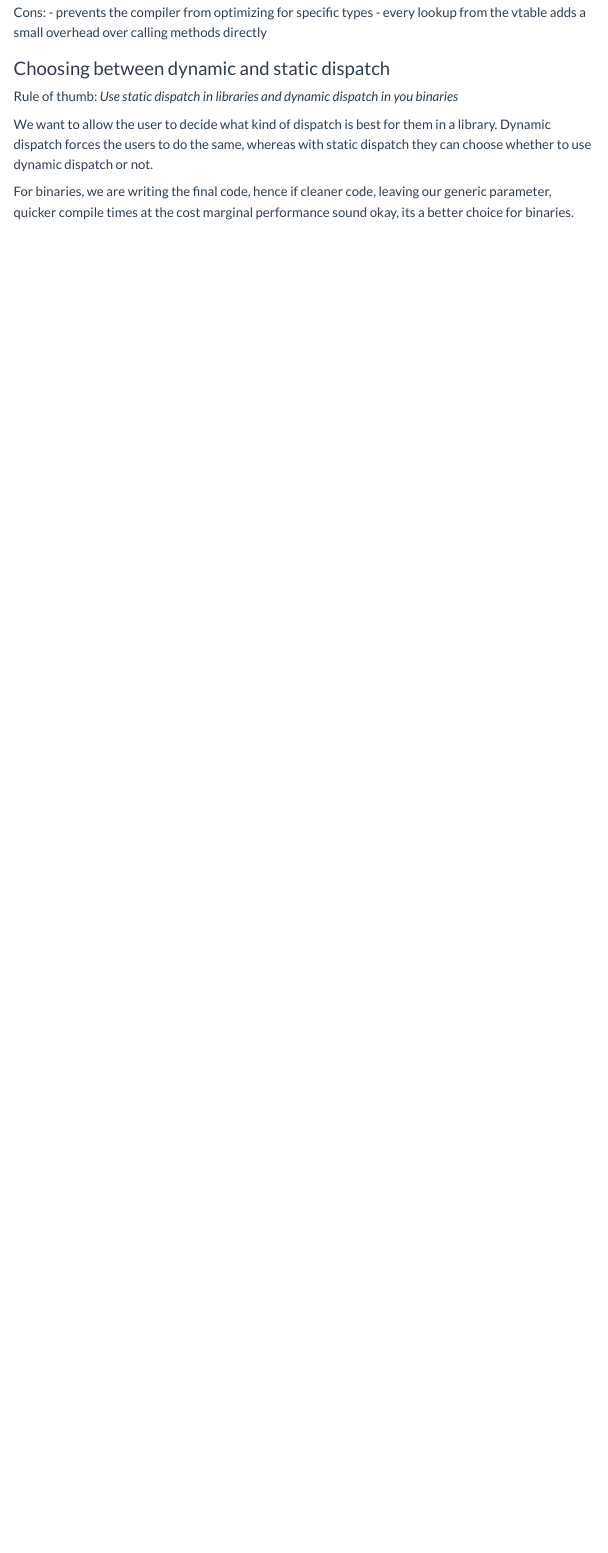
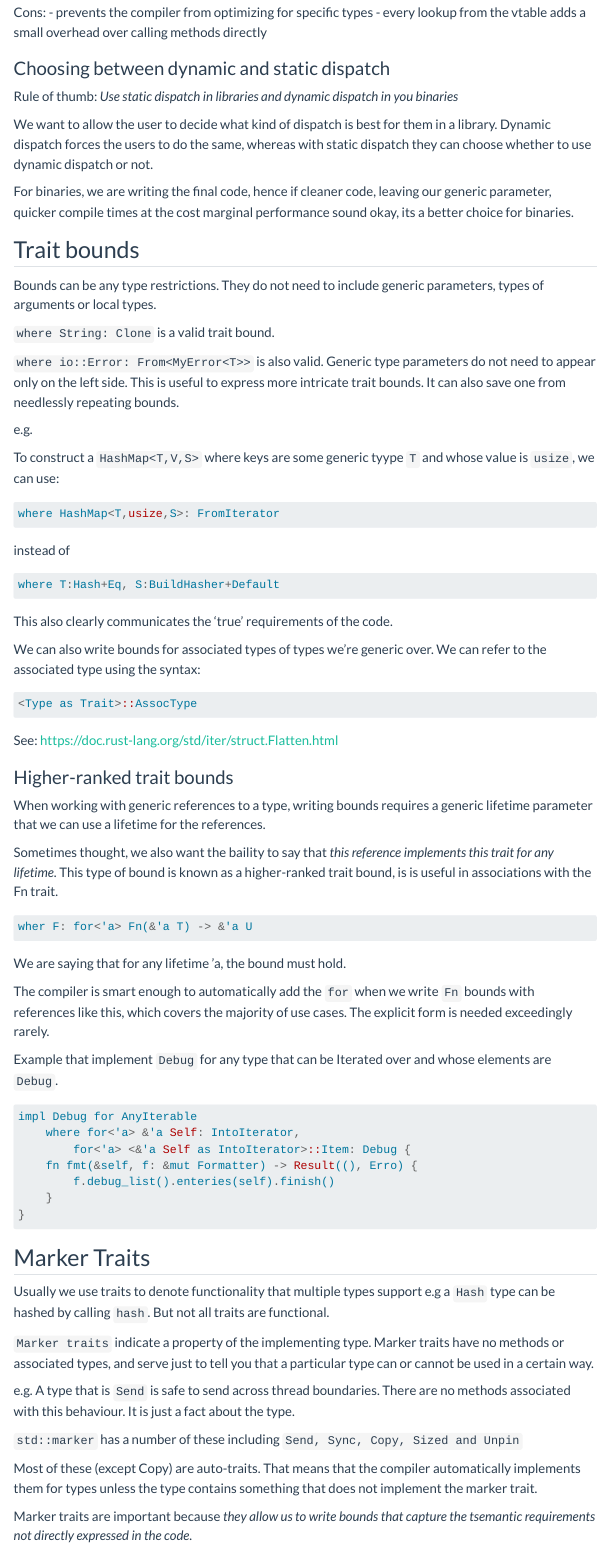
Before and after one commit to td-bn/td-bn.github.io, a Quarto document (rust/trait-bounds.qmd): the page in a window 1100 px wide, from 2390 px down. Rendered offline with R 4.5, knitr and Pandoc in place of Quarto, with nearby package versions; menus at the side of the page are left out.

Commit message:
add trait bounds

````diff
--- a/rust/trait-bounds.qmd
+++ b/rust/trait-bounds.qmd
@@ -109,3 +109,73 @@ We want to allow the user to decide what kind of dispatch is best for them in a
 Dynamic dispatch forces the users to do the same, whereas with static dispatch they can choose whether to use dynamic dispatch or not.
 
 For binaries, we are writing the final code, hence if cleaner code, leaving our generic parameter, quicker compile times at the cost marginal performance sound okay, its a better choice for binaries.
+
+
+## Trait bounds
+
+Bounds can be any type restrictions. They do not need to include generic parameters, types of arguments or local types.
+
+`where String: Clone` is a valid trait bound.
+
+`where io::Error: From<MyError<T>>` is also valid. Generic type parameters do not need to appear only on the left side. This is useful to express more intricate trait bounds.
+It can also save one from needlessly repeating bounds.
+
+e.g.
+
+To construct a `HashMap<T,V,S>` where keys are some generic tyype `T` and whose value is `usize`, we can use:
+```rust
+where HashMap<T,usize,S>: FromIterator
+```
+instead of
+```rust
+where T:Hash+Eq, S:BuildHasher+Default
+```
+
+This also clearly communicates the 'true' requirements of the code.
+
+We can also write bounds for associated types of types we're generic over. We can refer to the associated type using the syntax:
+```rust
+<Type as Trait>::AssocType
+```
+
+See: https://doc.rust-lang.org/std/iter/struct.Flatten.html
+
+### Higher-ranked trait bounds
+
+When working with generic references to a type, writing bounds requires a generic lifetime parameter that we can use a lifetime for the references.
+
+Sometimes thought, we also want the baility to say that _this reference implements this trait for any lifetime_. This type of bound is known as a higher-ranked trait bound, is is useful in associations with the Fn trait.
+
+```rust
+wher F: for<'a> Fn(&'a T) -> &'a U
+```
+We are saying that for any lifetime 'a, the bound must hold.
+
+The compiler is smart enough to automatically add the `for` when we write `Fn` bounds with references like this, which covers the majority of use cases. The explicit form is needed exceedingly rarely.
+
+
+Example that implement `Debug`  for any type that can be Iterated over and whose elements are `Debug`.
+```rust
+impl Debug for AnyIterable
+	where for<'a> &'a Self: IntoIterator,
+		for<'a> <&'a Self as IntoIterator>::Item: Debug {
+	fn fmt(&self, f: &mut Formatter) -> Result((), Erro) {
+		f.debug_list().enteries(self).finish()
+	}
+}
+```
+
+
+## Marker Traits
+
+Usually we use traits to denote functionality that multiple types support e.g a `Hash` type can be hashed by calling `hash`. But not all traits are functional.
+
+`Marker traits` indicate a property of the implementing type. Marker traits have no methods or associated types, and serve just to tell you that a particular type can or cannot be used in a certain way.
+
+e.g. A type that is `Send` is safe to send across thread boundaries. There are no methods associated with this behaviour. It is just a fact about the type.
+
+`std::marker` has a number of these including `Send, Sync, Copy, Sized and Unpin`
+
+Most of these (except Copy) are auto-traits. That means that the compiler automatically implements them for types unless the type contains something that does not implement the marker trait.
+
+Marker traits are important because _they allow us to write bounds that capture the tsemantic requirements not directly expressed in the code_.
````
Also changed, not shown: rust/trait-bounds.qmd (3 more changed lines).
